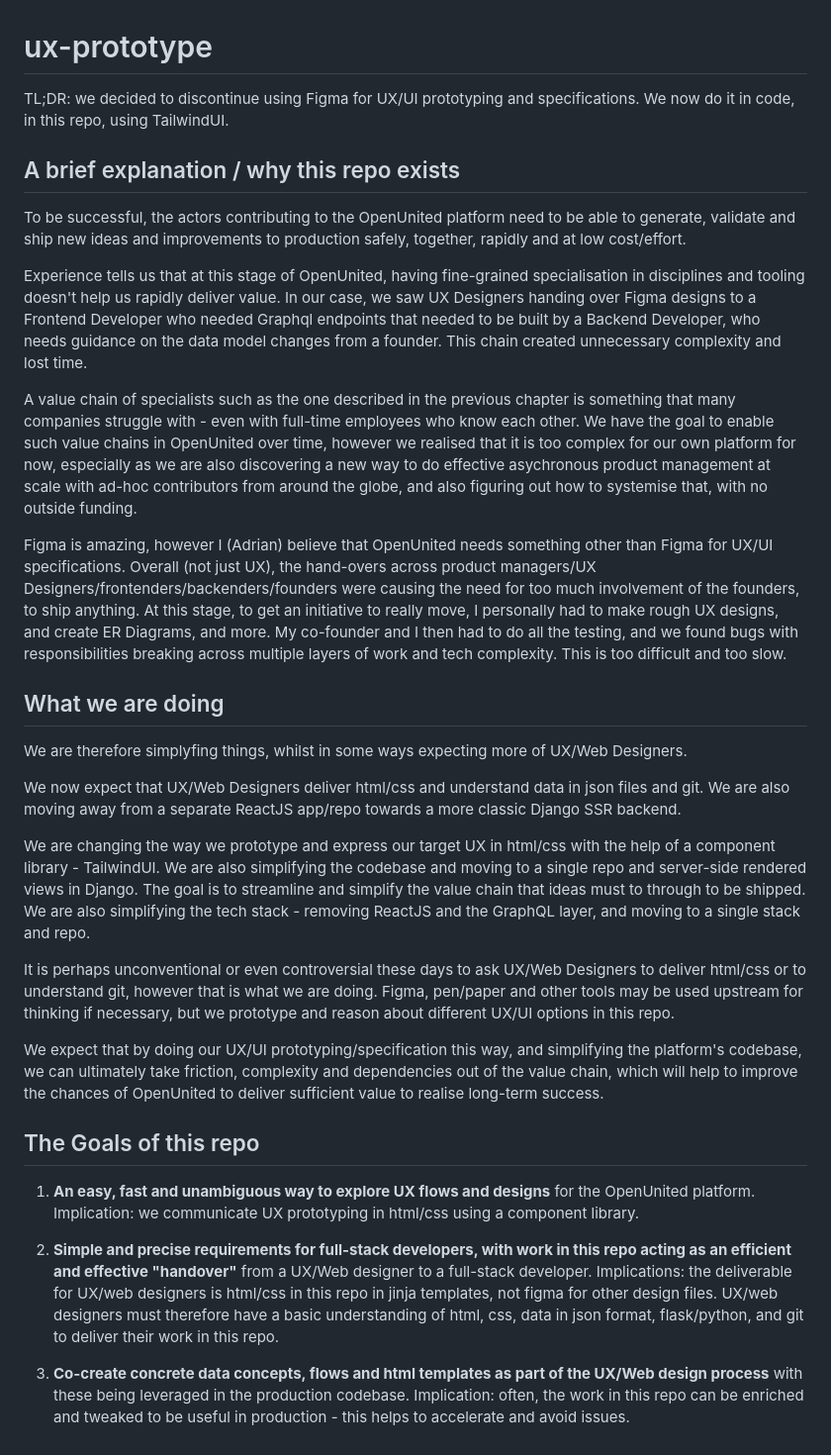
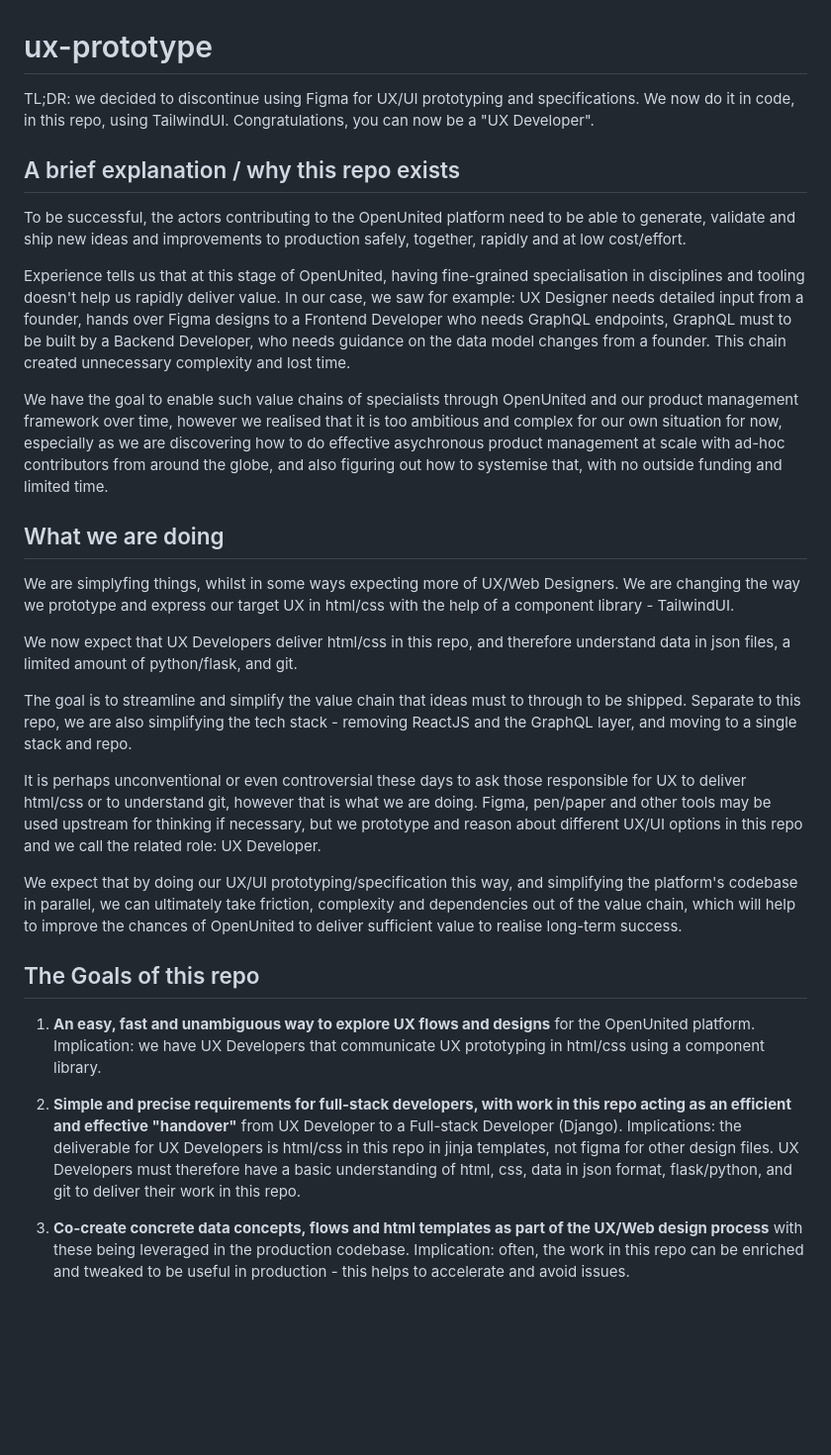
Before and after one commit to OpenUnited/ux-prototype, a Markdown page: README.md, the part around the change. Shown at 99% size. Rendered like a GitHub page; blank space fills up the shorter version.

```diff
--- a/README.md
+++ b/README.md
@@ -1,33 +1,31 @@
 # ux-prototype
 
-TL;DR: we decided to discontinue using Figma for UX/UI prototyping and specifications. We now do it in code, in this repo, using TailwindUI.
+TL;DR: we decided to discontinue using Figma for UX/UI prototyping and specifications. We now do it in code, in this repo, using TailwindUI. Congratulations, you can now be a "UX Developer".
 
 ## A brief explanation / why this repo exists
 
 To be successful, the actors contributing to the OpenUnited platform need to be able to generate, validate and ship new ideas and improvements to production safely, together, rapidly and at low cost/effort.
 
-Experience tells us that at this stage of OpenUnited, having fine-grained specialisation in disciplines and tooling doesn't help us rapidly deliver value. In our case, we saw UX Designers handing over Figma designs to a Frontend Developer who needed Graphql endpoints that needed to be built by a Backend Developer, who needs guidance on the data model changes from a founder. This chain created unnecessary complexity and lost time.
+Experience tells us that at this stage of OpenUnited, having fine-grained specialisation in disciplines and tooling doesn't help us rapidly deliver value. In our case, we saw for example: UX Designer needs detailed input from a founder, hands over Figma designs to a Frontend Developer who needs GraphQL endpoints, GraphQL must to be built by a Backend Developer, who needs guidance on the data model changes from a founder. This chain created unnecessary complexity and lost time.
 
-A value chain of specialists such as the one described in the previous chapter is something that many companies struggle with - even with full-time employees who know each other. We have the goal to enable such value chains in OpenUnited over time, however we realised that it is too complex for our own platform for now, especially as we are also discovering a new way to do effective asychronous product management at scale with ad-hoc contributors from around the globe, and also figuring out how to systemise that, with no outside funding.
-
-Figma is amazing, however I (Adrian) believe that OpenUnited needs something other than Figma for UX/UI specifications. Overall (not just UX), the hand-overs across product managers/UX Designers/frontenders/backenders/founders were causing the need for too much involvement of the founders, to ship anything. At this stage, to get an initiative to really move, I personally had to make rough UX designs, and create ER Diagrams, and more. My co-founder and I then had to do all the testing, and we found bugs with responsibilities breaking across multiple layers of work and tech complexity. This is too difficult and too slow.
+We have the goal to enable such value chains of specialists through OpenUnited and our product management framework over time, however we realised that it is too ambitious and complex for our own situation for now, especially as we are discovering how to do effective asychronous product management at scale with ad-hoc contributors from around the globe, and also figuring out how to systemise that, with no outside funding and limited time.
 
 ## What we are doing
 
-We are therefore simplyfing things, whilst in some ways expecting more of UX/Web Designers.
+We are simplyfing things, whilst in some ways expecting more of UX/Web Designers. We are changing the way we prototype and express our target UX in html/css with the help of a component library - TailwindUI.
 
-We now expect that UX/Web Designers deliver html/css and understand data in json files and git. We are also moving away from a separate ReactJS app/repo towards a more classic Django SSR backend.
+We now expect that UX Developers deliver html/css in this repo, and therefore understand data in json files, a limited amount of python/flask, and git.
 
-We are changing the way we prototype and express our target UX in html/css with the help of a component library - TailwindUI.  We are also simplifying the codebase and moving to a single repo and server-side rendered views in Django. The goal is to streamline and simplify the value chain that ideas must to through to be shipped. We are also simplifying the tech stack - removing ReactJS and the GraphQL layer, and moving to a single stack and repo.
+The goal is to streamline and simplify the value chain that ideas must to through to be shipped. Separate to this repo, we are also simplifying the tech stack - removing ReactJS and the GraphQL layer, and moving to a single stack and repo.
 
-It is perhaps unconventional or even controversial these days to ask UX/Web Designers to deliver html/css or to understand git, however that is what we are doing. Figma, pen/paper and other tools may be used upstream for thinking if necessary, but we prototype and reason about different UX/UI options in this repo.
+It is perhaps unconventional or even controversial these days to ask those responsible for UX to deliver html/css or to understand git, however that is what we are doing. Figma, pen/paper and other tools may be used upstream for thinking if necessary, but we prototype and reason about different UX/UI options in this repo and we call the related role: UX Developer.
 
-We expect that by doing our UX/UI prototyping/specification this way, and simplifying the platform's codebase, we can ultimately take friction, complexity and dependencies out of the value chain, which will help to improve the chances of OpenUnited to deliver sufficient value to realise long-term success.
+We expect that by doing our UX/UI prototyping/specification this way, and simplifying the platform's codebase in parallel, we can ultimately take friction, complexity and dependencies out of the value chain, which will help to improve the chances of OpenUnited to deliver sufficient value to realise long-term success.
 
 ## The Goals of this repo
 
-1) **An easy, fast and unambiguous way to explore UX flows and designs** for the OpenUnited platform. Implication: we communicate UX prototyping in html/css using a component library.
+1) **An easy, fast and unambiguous way to explore UX flows and designs** for the OpenUnited platform. Implication: we have UX Developers that communicate UX prototyping in html/css using a component library.
 
-2) **Simple and precise requirements for full-stack developers, with work in this repo acting as an efficient and effective "handover"** from a UX/Web designer to a full-stack developer. Implications: the deliverable for UX/web designers is html/css in this repo in jinja templates, not figma for other design files. UX/web designers must therefore have a basic understanding of html, css, data in json format, flask/python, and git to deliver their work in this repo.
+2) **Simple and precise requirements for full-stack developers, with work in this repo acting as an efficient and effective "handover"** from UX Developer to a Full-stack Developer (Django). Implications: the deliverable for UX Developers is html/css in this repo in jinja templates, not figma for other design files. UX Developers must therefore have a basic understanding of html, css, data in json format, flask/python, and git to deliver their work in this repo.
 
 3) **Co-create concrete data concepts, flows and html templates as part of the UX/Web design process** with these being leveraged in the production codebase. Implication: often, the work in this repo can be enriched and tweaked to be useful in production - this helps to accelerate and avoid issues.
```
